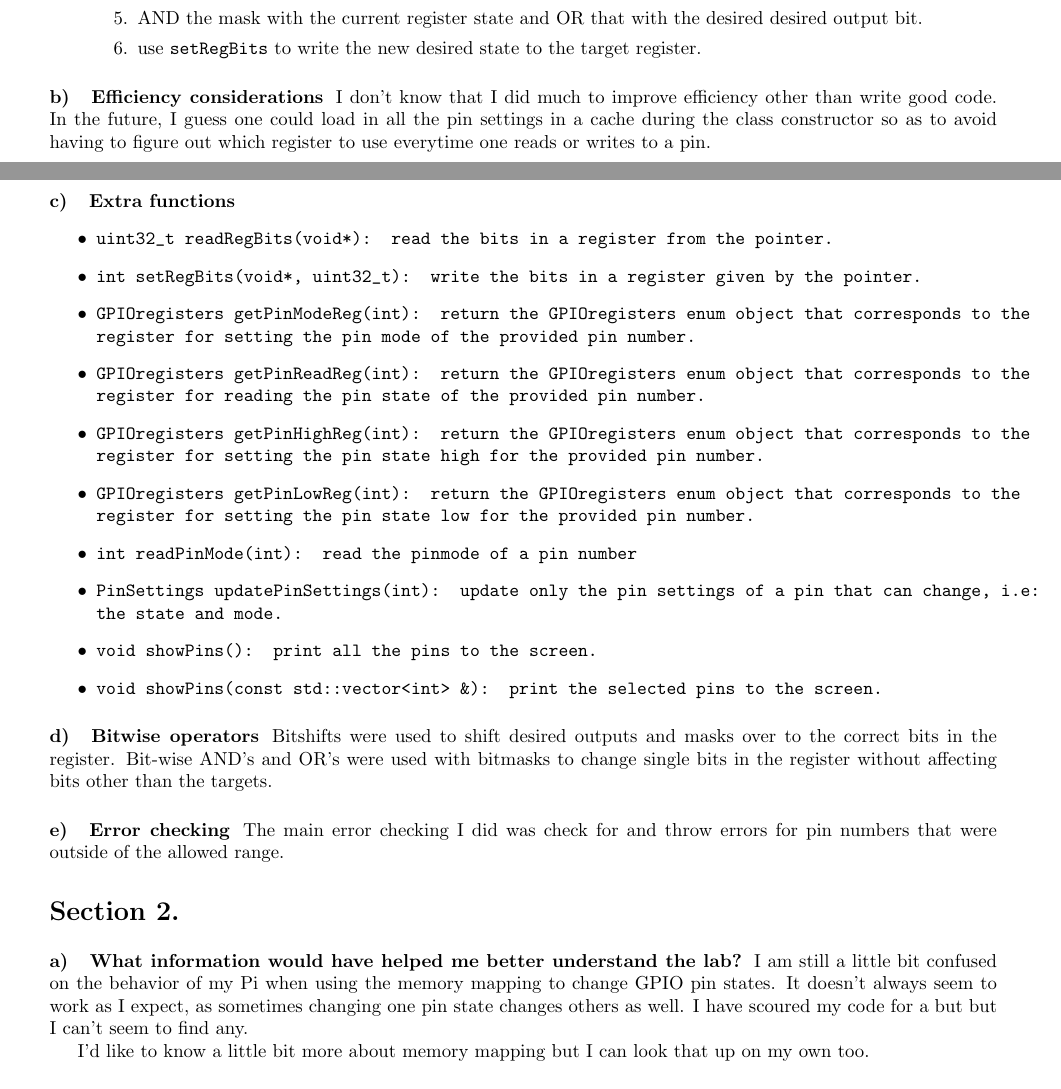
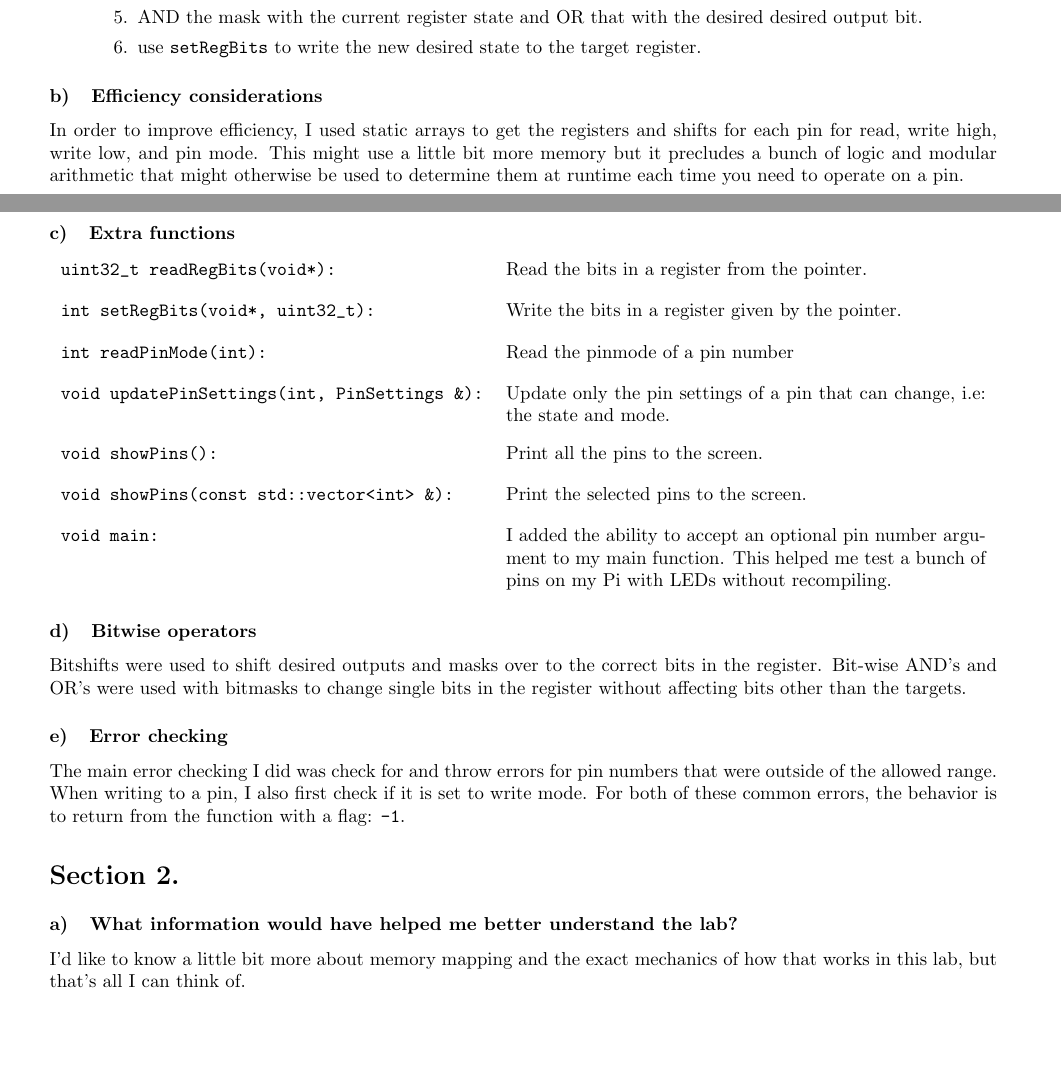
Before and after one commit to tymo77/smart-products, a LaTeX document (labs/3/submission/response.tex): two parts of pages 1 and 2 of 2, joined at a grey line, cut so that both start at the same text, the shorter picture padded with empty space. Compiled offline with pdfLaTeX.

Commit message:
Finish Lab 3 report.

```diff
--- a/labs/3/submission/response.tex
+++ b/labs/3/submission/response.tex
@@ -25,8 +25,7 @@
 \usepackage{amsmath,mleftright}
 \usepackage{xparse}
 \usepackage{titling}
-\usepackage{caption}
-\usepackage{subcaption}
+\usepackage{tabularx}
 
 \usepackage{hyperref}
 
@@ -42,7 +41,7 @@
 \DeclareMathOperator{\atantwo}{atan2}
 
 \titleformat{\section}{\normalfont\Large\bfseries}{Section \thesection.}{1em}{}
-\titleformat{\subsection}[runin]{\normalfont\bfseries}{\alph{subsection})}{1em}{}
+\titleformat{\subsection}{\normalfont\bfseries}{\alph{subsection})}{1em}{}
 %\definecolor{shadecolor}{gray}{0.9}
 
 \title{Smart Products Lab 3}
@@ -106,31 +105,33 @@
 \end{itemize}
 
 \subsection{Efficiency considerations}
-I don't know that I did much to improve efficiency other than write good code. In the future, I guess one could load in all the pin settings in a cache during the class constructor so as to avoid having to figure out which register to use everytime one reads or writes to a pin.
+In order to improve efficiency, I used static arrays to get the registers and shifts for each pin for read, write high, write low, and pin mode. This might use a little bit more memory but it precludes a bunch of logic and modular arithmetic that might otherwise be used to determine them at runtime each time you need to operate on a pin.
 
-\subsection{Extra functions}
-\begin{itemize}
-	\item \texttt{uint32_t readRegBits(void*): read the bits in a register from the pointer.}
-	\item \texttt{int setRegBits(void*, uint32_t): write the bits in a register given by the pointer.}
-	\item \texttt{GPIOregisters getPinModeReg(int): return the GPIOregisters enum object that corresponds to the register for setting the pin mode of the provided pin number.}
-	\item \texttt{GPIOregisters getPinReadReg(int): return the GPIOregisters enum object that corresponds to the register for reading the pin state of the provided pin number.}
-	\item \texttt{GPIOregisters getPinHighReg(int): return the GPIOregisters enum object that corresponds to the register for setting the pin state high for the provided pin number.}
-	\item \texttt{GPIOregisters getPinLowReg(int): return the GPIOregisters enum object that corresponds to the register for setting the pin state low for the provided pin number.}
-	\item \texttt{int readPinMode(int): read the pinmode of a pin number}
-	\item \texttt{PinSettings updatePinSettings(int): update only the pin settings of a pin that can change, i.e: the state and mode.}
-	\item \texttt{void showPins(): print all the pins to the screen.}
-	\item \texttt{void showPins(const std::vector<int> \&): print the selected pins to the screen.}
-\end{itemize}
+\subsection{Extra functions}%
+\begin{tabularx}{\linewidth}{lX}
+	\texttt{uint32_t readRegBits(void*):}
+	& Read the bits in a register from the pointer.\\[1em]
+	\texttt{int setRegBits(void*, uint32_t):}
+	& Write the bits in a register given by the pointer.\\[1em]
+	\texttt{int readPinMode(int):}
+	& Read the pinmode of a pin number\\[1em]
+	\texttt{void updatePinSettings(int, PinSettings \&):}
+	& Update only the pin settings of a pin that can change, i.e: the state and mode.\\[2em]
+	\texttt{void showPins():}
+	& Print all the pins to the screen.\\[1em]
+	\texttt{void showPins(const std::vector<int> \&):}
+	& Print the selected pins to the screen.\\[1em]
+	\texttt{void main:}
+	& I added the ability to accept an optional pin number argument to my main function. This helped me test a bunch of pins on my Pi with LEDs without recompiling.\\[1em]
+\end{tabularx}
 
 \subsection{Bitwise operators}
 Bitshifts were used to shift desired outputs and masks over to the correct bits in the register. Bit-wise AND's and OR's were used with bitmasks to change single bits in the register without affecting bits other than the targets.
 
 \subsection{Error checking}
-The main error checking I did was check for and throw errors for pin numbers that were outside of the allowed range.
+The main error checking I did was check for and throw errors for pin numbers that were outside of the allowed range. When writing to a pin, I also first check if it is set to write mode. For both of these common errors, the behavior is to return from the function with a flag: \texttt{-1}.
 
 \section{}
 \subsection{What information would have helped me better understand the lab?}
-I am still a little bit confused on the behavior of my Pi when using the memory mapping to change GPIO pin states. It doesn't always seem to work as I expect, as sometimes changing one pin state changes others as well. I have scoured my code for a but but I can't seem to find any.
+I'd like to know a little bit more about memory mapping and the exact mechanics of how that works in this lab, but that's all I can think of.
 
-I'd like to know a little bit more about memory mapping but I can look that up on my own too.
-\subsection{Outputs}
```
Also changed, not shown: labs/3/submission/response.pdf, labs/3/submission/response.tex (14 more changed lines), 1 other file.
